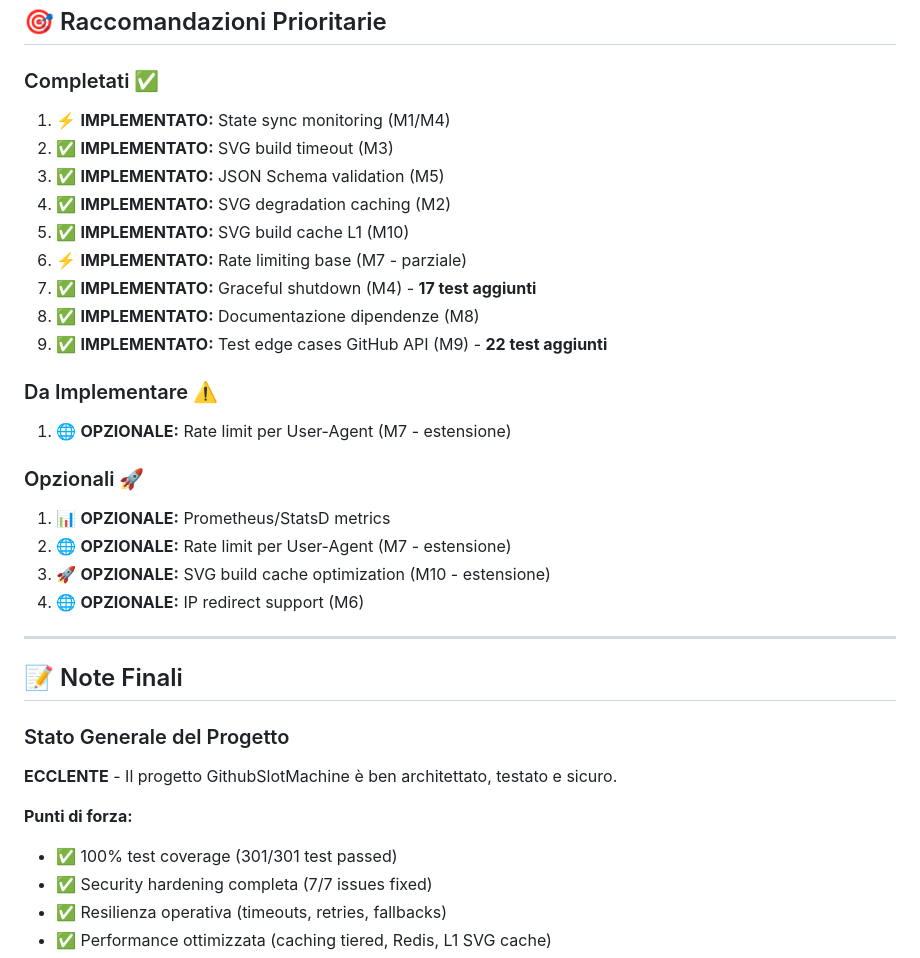
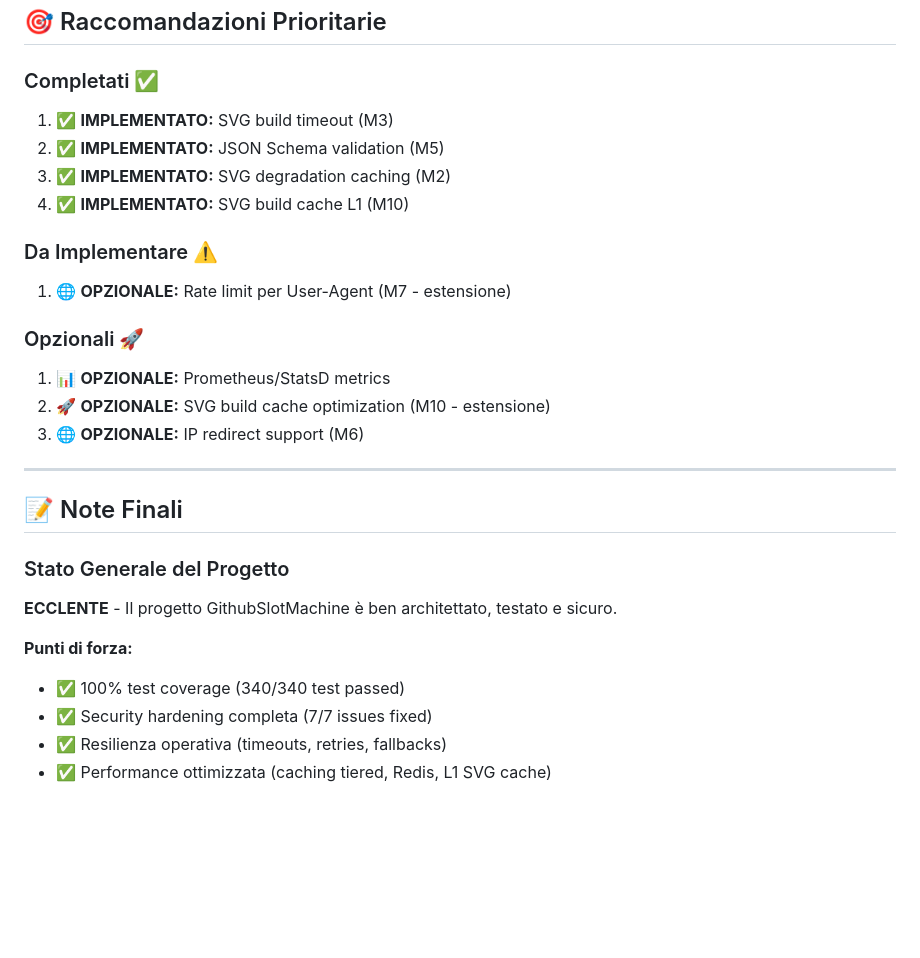
Before and after one commit to simrim96/GithubSlotMachine, a Markdown page: ISSUES.md, the part around one of its changes. GitHub-like rendering; blank space fills up the shorter version.

```diff
--- a/ISSUES.md
+++ b/ISSUES.md
@@ -198,24 +111,18 @@ SVG_BUILD_CACHE_TTL_MS=60000
 ## 🎯 Raccomandazioni Prioritarie
 
 ### Completati ✅
-1. ⚡ **IMPLEMENTATO:** State sync monitoring (M1/M4)
-2. ✅ **IMPLEMENTATO:** SVG build timeout (M3)
-3. ✅ **IMPLEMENTATO:** JSON Schema validation (M5)
-4. ✅ **IMPLEMENTATO:** SVG degradation caching (M2)
-5. ✅ **IMPLEMENTATO:** SVG build cache L1 (M10)
-6. ⚡ **IMPLEMENTATO:** Rate limiting base (M7 - parziale)
-7. ✅ **IMPLEMENTATO:** Graceful shutdown (M4) - **17 test aggiunti**
-8. ✅ **IMPLEMENTATO:** Documentazione dipendenze (M8)
-9. ✅ **IMPLEMENTATO:** Test edge cases GitHub API (M9) - **22 test aggiunti**
+1. ✅ **IMPLEMENTATO:** SVG build timeout (M3)
+2. ✅ **IMPLEMENTATO:** JSON Schema validation (M5)
+3. ✅ **IMPLEMENTATO:** SVG degradation caching (M2)
+4. ✅ **IMPLEMENTATO:** SVG build cache L1 (M10)
 
 ### Da Implementare ⚠️
 1. 🌐 **OPZIONALE:** Rate limit per User-Agent (M7 - estensione)
 
 ### Opzionali 🚀
 1. 📊 **OPZIONALE:** Prometheus/StatsD metrics
-2. 🌐 **OPZIONALE:** Rate limit per User-Agent (M7 - estensione)
-3. 🚀 **OPZIONALE:** SVG build cache optimization (M10 - estensione)
-4. 🌐 **OPZIONALE:** IP redirect support (M6)
+2. 🚀 **OPZIONALE:** SVG build cache optimization (M10 - estensione)
+3. 🌐 **OPZIONALE:** IP redirect support (M6)
 
 ---
 
@@ -226,7 +133,7 @@ SVG_BUILD_CACHE_TTL_MS=60000
 **ECCLENTE** - Il progetto GithubSlotMachine è ben architettato, testato e sicuro.
 
 **Punti di forza:**
-- ✅ 100% test coverage (301/301 test passed)
+- ✅ 100% test coverage (340/340 test passed)
 - ✅ Security hardening completa (7/7 issues fixed)
 - ✅ Resilienza operativa (timeouts, retries, fallbacks)
 - ✅ Performance ottimizzata (caching tiered, Redis, L1 SVG cache)
```
Also changed, not shown: other parts of ISSUES.md (+27 -114 lines).
